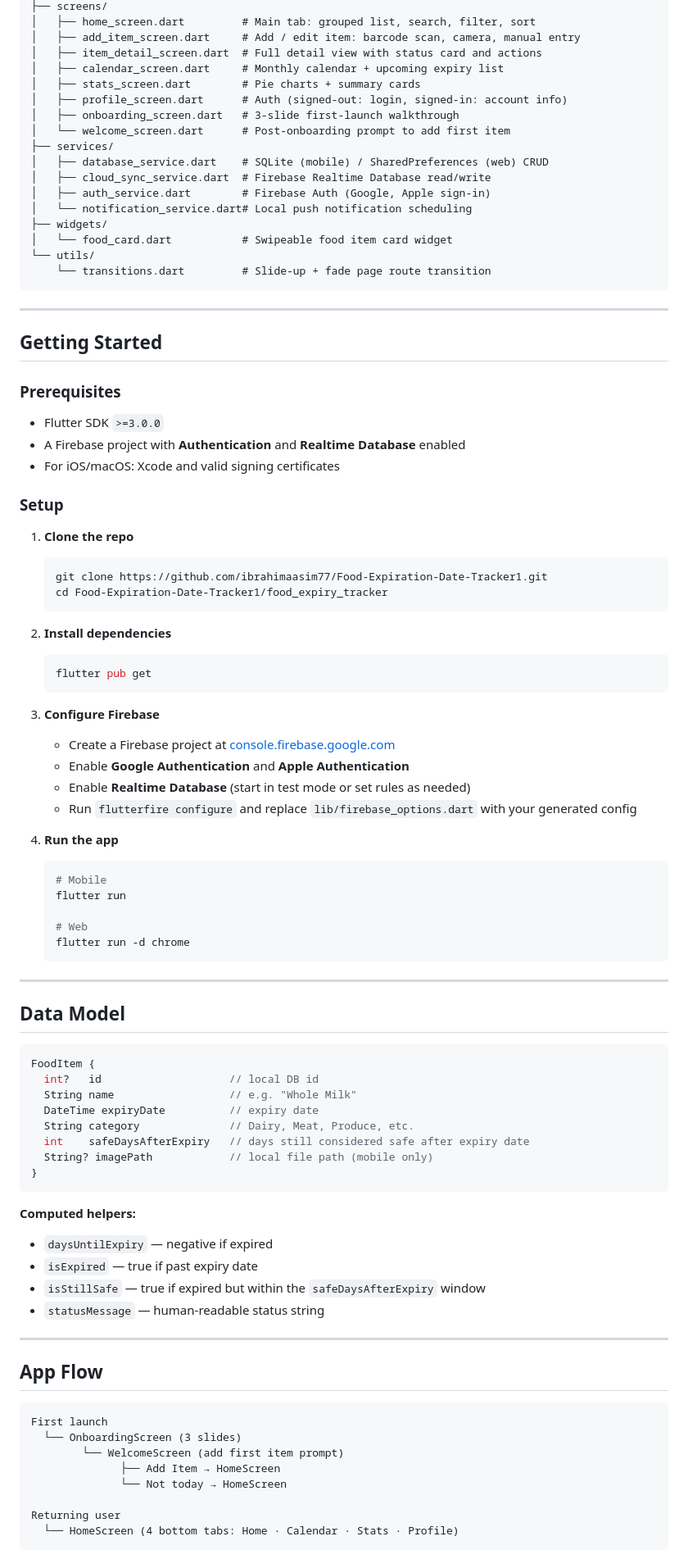
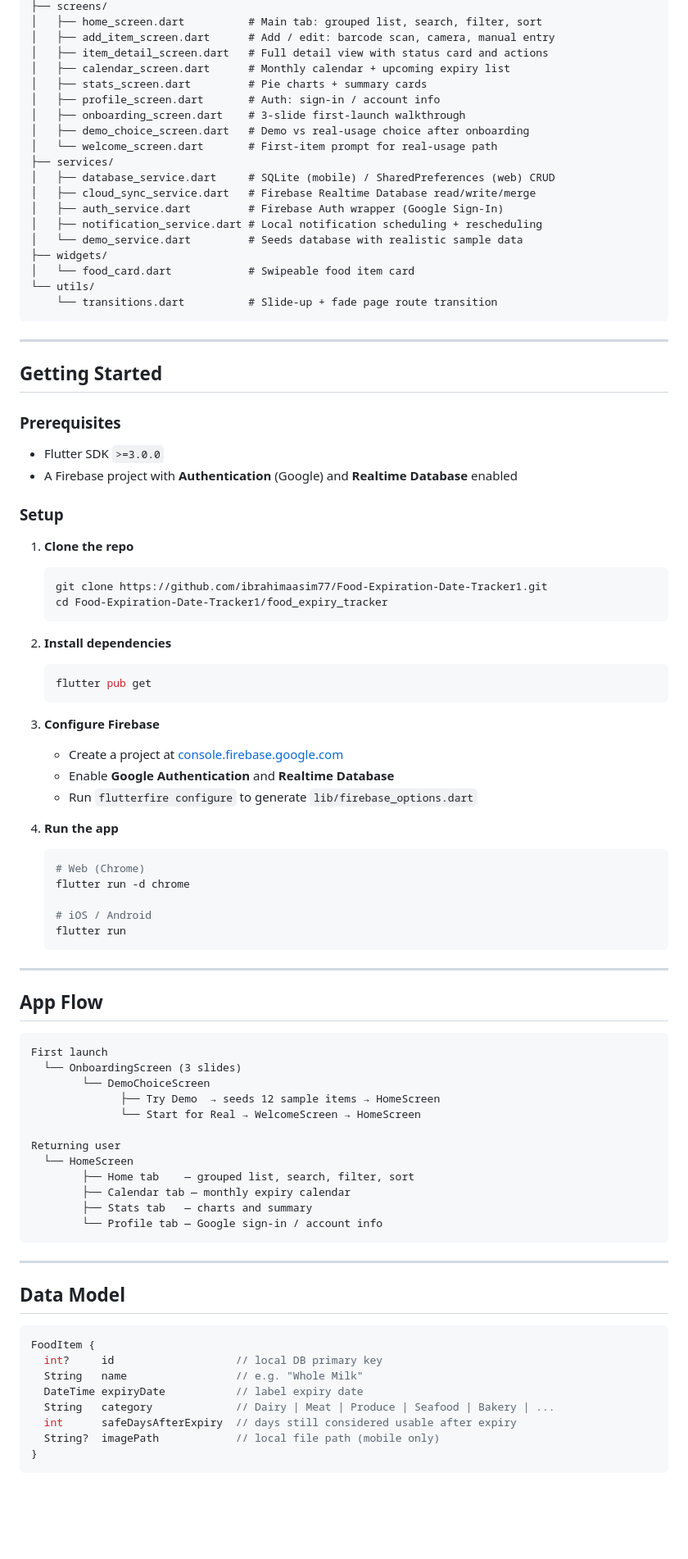
Before and after one commit to ibrahimaasim77/Food-Expiration-Date-Tracker1, a Markdown page: README.md, the part around one of its changes. Shown at 82% size. Drawn GitHub-style; blank space fills up the shorter version.

````diff
--- a/README.md
+++ b/README.md
@@ -59,21 +71,23 @@ lib/
 ├── screens/
-│   ├── home_screen.dart         # Main tab: grouped list, search, filter, sort
-│   ├── add_item_screen.dart     # Add / edit item: barcode scan, camera, manual entry
-│   ├── item_detail_screen.dart  # Full detail view with status card and actions
-│   ├── calendar_screen.dart     # Monthly calendar + upcoming expiry list
-│   ├── stats_screen.dart        # Pie charts + summary cards
-│   ├── profile_screen.dart      # Auth (signed-out: login, signed-in: account info)
-│   ├── onboarding_screen.dart   # 3-slide first-launch walkthrough
-│   └── welcome_screen.dart      # Post-onboarding prompt to add first item
+│   ├── home_screen.dart          # Main tab: grouped list, search, filter, sort
+│   ├── add_item_screen.dart      # Add / edit: barcode scan, camera, manual entry
+│   ├── item_detail_screen.dart   # Full detail view with status card and actions
+│   ├── calendar_screen.dart      # Monthly calendar + upcoming expiry list
+│   ├── stats_screen.dart         # Pie charts + summary cards
+│   ├── profile_screen.dart       # Auth: sign-in / account info
+│   ├── onboarding_screen.dart    # 3-slide first-launch walkthrough
+│   ├── demo_choice_screen.dart   # Demo vs real-usage choice after onboarding
+│   └── welcome_screen.dart       # First-item prompt for real-usage path
 ├── services/
-│   ├── database_service.dart    # SQLite (mobile) / SharedPreferences (web) CRUD
-│   ├── cloud_sync_service.dart  # Firebase Realtime Database read/write
-│   ├── auth_service.dart        # Firebase Auth (Google, Apple sign-in)
-│   └── notification_service.dart# Local push notification scheduling
+│   ├── database_service.dart     # SQLite (mobile) / SharedPreferences (web) CRUD
+│   ├── cloud_sync_service.dart   # Firebase Realtime Database read/write/merge
+│   ├── auth_service.dart         # Firebase Auth wrapper (Google Sign-In)
+│   ├── notification_service.dart # Local notification scheduling + rescheduling
+│   └── demo_service.dart         # Seeds database with realistic sample data
 ├── widgets/
-│   └── food_card.dart           # Swipeable food item card widget
+│   └── food_card.dart            # Swipeable food item card
 └── utils/
-    └── transitions.dart         # Slide-up + fade page route transition
+    └── transitions.dart          # Slide-up + fade page route transition
 ```
 
 ---
@@ -83,8 +97,7 @@ lib/
 ### Prerequisites
 
 - Flutter SDK `>=3.0.0`
-- A Firebase project with **Authentication** and **Realtime Database** enabled
-- For iOS/macOS: Xcode and valid signing certificates
+- A Firebase project with **Authentication** (Google) and **Realtime Database** enabled
 
 ### Setup
 
@@ -100,40 +113,18 @@ lib/
    ```
 
 3. **Configure Firebase**
-   - Create a Firebase project at [console.firebase.google.com](https://console.firebase.google.com)
-   - Enable **Google Authentication** and **Apple Authentication**
-   - Enable **Realtime Database** (start in test mode or set rules as needed)
-   - Run `flutterfire configure` and replace `lib/firebase_options.dart` with your generated config
+   - Create a project at [console.firebase.google.com](https://console.firebase.google.com)
+   - Enable **Google Authentication** and **Realtime Database**
+   - Run `flutterfire configure` to generate `lib/firebase_options.dart`
 
 4. **Run the app**
    ```bash
-   # Mobile
+   # Web (Chrome)
+   flutter run -d chrome
+
+   # iOS / Android
    flutter run
-
-   # Web
-   flutter run -d chrome
    ```
-
----
-
-## Data Model
-
-```dart
-FoodItem {
-  int?   id                    // local DB id
-  String name                  // e.g. "Whole Milk"
-  DateTime expiryDate          // expiry date
-  String category              // Dairy, Meat, Produce, etc.
-  int    safeDaysAfterExpiry   // days still considered safe after expiry date
-  String? imagePath            // local file path (mobile only)
-}
-```
-
-**Computed helpers:**
-- `daysUntilExpiry` — negative if expired
-- `isExpired` — true if past expiry date
-- `isStillSafe` — true if expired but within the `safeDaysAfterExpiry` window
-- `statusMessage` — human-readable status string
 
 ---
 
@@ -142,10 +133,30 @@ FoodItem {
 ```
 First launch
   └── OnboardingScreen (3 slides)
-        └── WelcomeScreen (add first item prompt)
-              ├── Add Item → HomeScreen
-              └── Not today → HomeScreen
+        └── DemoChoiceScreen
+              ├── Try Demo  → seeds 12 sample items → HomeScreen
+              └── Start for Real → WelcomeScreen → HomeScreen
 
 Returning user
-  └── HomeScreen (4 bottom tabs: Home · Calendar · Stats · Profile)
+  └── HomeScreen
+        ├── Home tab    — grouped list, search, filter, sort
+        ├── Calendar tab — monthly expiry calendar
+        ├── Stats tab   — charts and summary
+        └── Profile tab — Google sign-in / account info
 ```
+
+---
+
+## Data Model
+
+```dart
+FoodItem {
+  int?     id                   // local DB primary key
+  String   name                 // e.g. "Whole Milk"
+  DateTime expiryDate           // label expiry date
+  String   category             // Dairy | Meat | Produce | Seafood | Bakery | ...
+  int      safeDaysAfterExpiry  // days still considered usable after expiry
+  String?  imagePath            // local file path (mobile only)
+}
+```
+
````
Also changed, not shown: other parts of README.md (+54 -54 lines).
